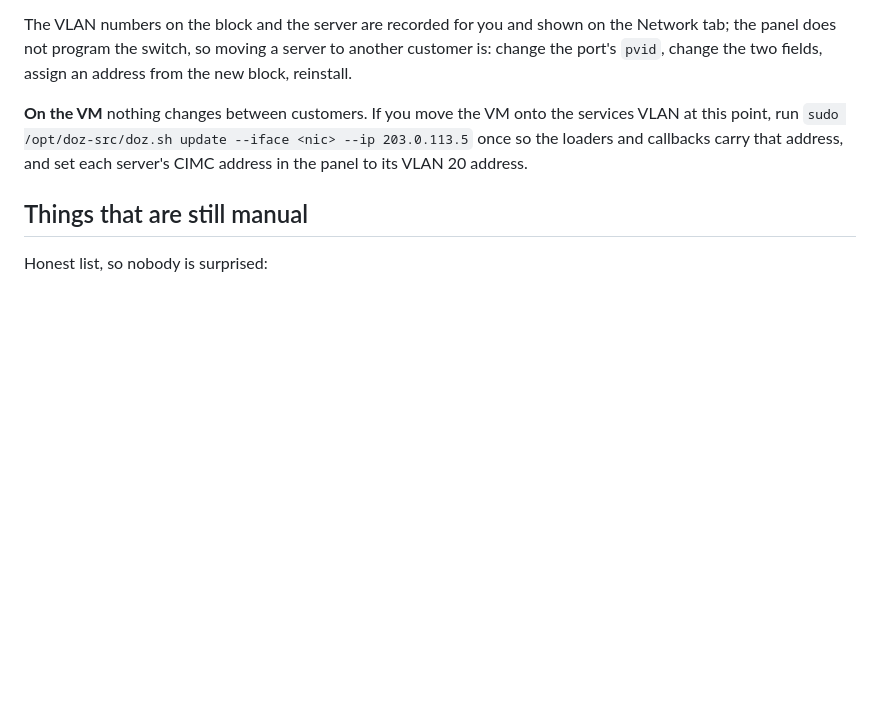
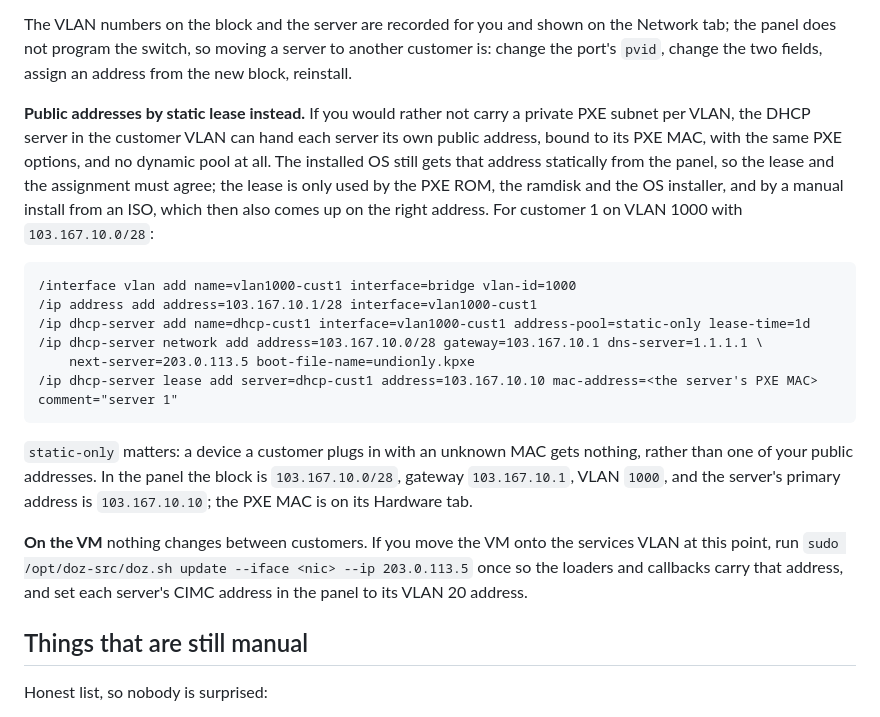
Before and after one commit to ehab3233/DedicatedOZ, a Markdown page: docs/GETTING-STARTED.md, the part around the change. Rendered like a GitHub page; blank space fills up the shorter version.

Commit message:
Docs: public addresses by static DHCP lease in a customer VLAN
Co-Authored-By: Claude Fable 5.1 <noreply@anthropic.com>
Claude-Session: https://claude.ai/code/session_01VGXCZP4ArDTFs9RxT71J9Y

````diff
--- a/docs/GETTING-STARTED.md
+++ b/docs/GETTING-STARTED.md
@@ -596,6 +596,29 @@ on the Network tab; the panel does not program the switch, so moving a
 server to another customer is: change the port's `pvid`, change the two
 fields, assign an address from the new block, reinstall.
 
+**Public addresses by static lease instead.** If you would rather not carry
+a private PXE subnet per VLAN, the DHCP server in the customer VLAN can hand
+each server its own public address, bound to its PXE MAC, with the same PXE
+options, and no dynamic pool at all. The installed OS still gets that
+address statically from the panel, so the lease and the assignment must
+agree; the lease is only used by the PXE ROM, the ramdisk and the OS
+installer, and by a manual install from an ISO, which then also comes up on
+the right address. For customer 1 on VLAN 1000 with `103.167.10.0/28`:
+
+```
+/interface vlan add name=vlan1000-cust1 interface=bridge vlan-id=1000
+/ip address add address=103.167.10.1/28 interface=vlan1000-cust1
+/ip dhcp-server add name=dhcp-cust1 interface=vlan1000-cust1 address-pool=static-only lease-time=1d
+/ip dhcp-server network add address=103.167.10.0/28 gateway=103.167.10.1 dns-server=1.1.1.1 \
+    next-server=203.0.113.5 boot-file-name=undionly.kpxe
+/ip dhcp-server lease add server=dhcp-cust1 address=103.167.10.10 mac-address=<the server's PXE MAC> comment="server 1"
+```
+
+`static-only` matters: a device a customer plugs in with an unknown MAC gets
+nothing, rather than one of your public addresses. In the panel the block is
+`103.167.10.0/28`, gateway `103.167.10.1`, VLAN `1000`, and the server's
+primary address is `103.167.10.10`; the PXE MAC is on its Hardware tab.
+
 **On the VM** nothing changes between customers. If you move the VM onto
 the services VLAN at this point, run
 `sudo /opt/doz-src/doz.sh update --iface <nic> --ip 203.0.113.5` once so the
````
